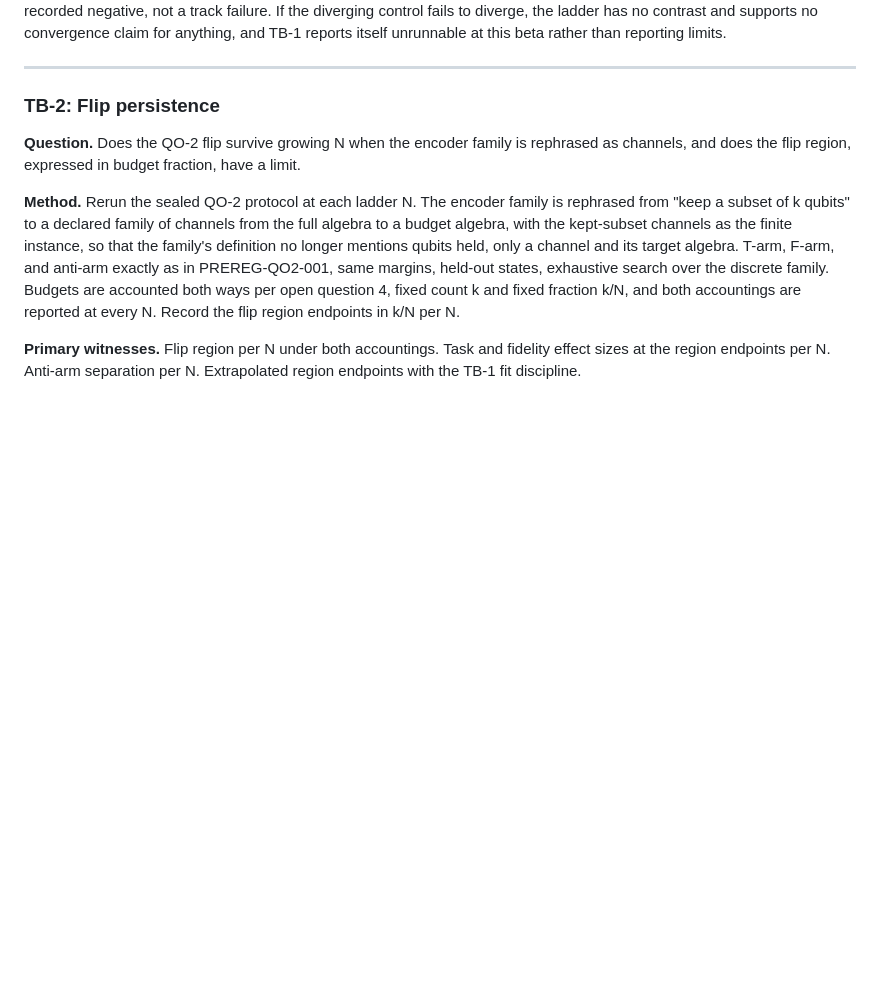
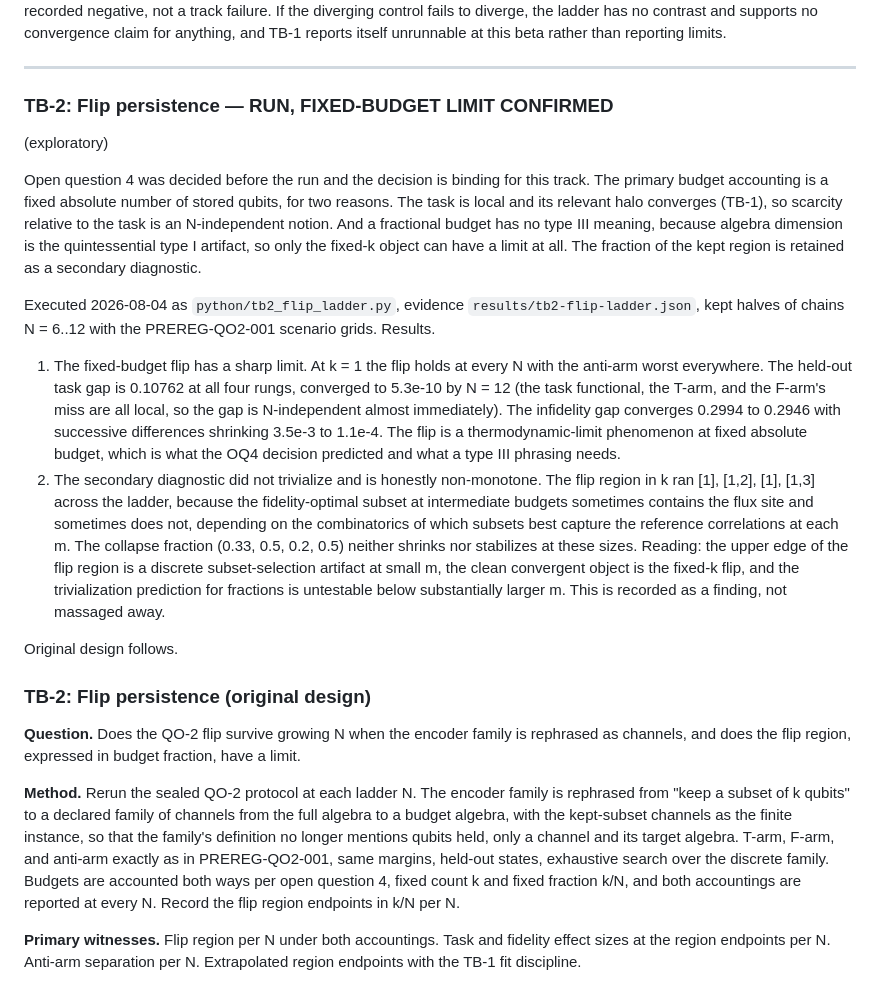
Before and after one commit to ahb-sjsu/observation-theory-campaigns, a Markdown page: experiments/TYPE-III-BRIDGE.md, the part around the change. GitHub-like rendering; blank space fills up the shorter version.

Commit message:
Record TB-2 results and the OQ4 decision
Co-Authored-By: Claude Fable 5 <noreply@anthropic.com>

```diff
--- a/experiments/TYPE-III-BRIDGE.md
+++ b/experiments/TYPE-III-BRIDGE.md
@@ -336,7 +336,49 @@ reports itself unrunnable at this beta rather than reporting limits.
 
 ---
 
-### TB-2: Flip persistence
+### TB-2: Flip persistence — RUN, FIXED-BUDGET LIMIT CONFIRMED
+(exploratory)
+
+Open question 4 was decided before the run and the decision is
+binding for this track. The primary budget accounting is a fixed
+absolute number of stored qubits, for two reasons. The task is local
+and its relevant halo converges (TB-1), so scarcity relative to the
+task is an N-independent notion. And a fractional budget has no type
+III meaning, because algebra dimension is the quintessential type I
+artifact, so only the fixed-k object can have a limit at all. The
+fraction of the kept region is retained as a secondary diagnostic.
+
+Executed 2026-08-04 as `python/tb2_flip_ladder.py`, evidence
+`results/tb2-flip-ladder.json`, kept halves of chains N = 6..12 with
+the PREREG-QO2-001 scenario grids. Results.
+
+1. The fixed-budget flip has a sharp limit. At k = 1 the flip holds
+   at every N with the anti-arm worst everywhere. The held-out task
+   gap is 0.10762 at all four rungs, converged to 5.3e-10 by N = 12
+   (the task functional, the T-arm, and the F-arm's miss are all
+   local, so the gap is N-independent almost immediately). The
+   infidelity gap converges 0.2994 to 0.2946 with successive
+   differences shrinking 3.5e-3 to 1.1e-4. The flip is a
+   thermodynamic-limit phenomenon at fixed absolute budget, which is
+   what the OQ4 decision predicted and what a type III phrasing
+   needs.
+2. The secondary diagnostic did not trivialize and is honestly
+   non-monotone. The flip region in k ran [1], [1,2], [1], [1,3]
+   across the ladder, because the fidelity-optimal subset at
+   intermediate budgets sometimes contains the flux site and
+   sometimes does not, depending on the combinatorics of which
+   subsets best capture the reference correlations at each m. The
+   collapse fraction (0.33, 0.5, 0.2, 0.5) neither shrinks nor
+   stabilizes at these sizes. Reading: the upper edge of the flip
+   region is a discrete subset-selection artifact at small m, the
+   clean convergent object is the fixed-k flip, and the
+   trivialization prediction for fractions is untestable below
+   substantially larger m. This is recorded as a finding, not
+   massaged away.
+
+Original design follows.
+
+### TB-2: Flip persistence (original design)
 
 **Question.** Does the QO-2 flip survive growing N when the encoder
 family is rephrased as channels, and does the flip region, expressed in
```
Also changed, not shown: README.md (+2 -1 lines).
